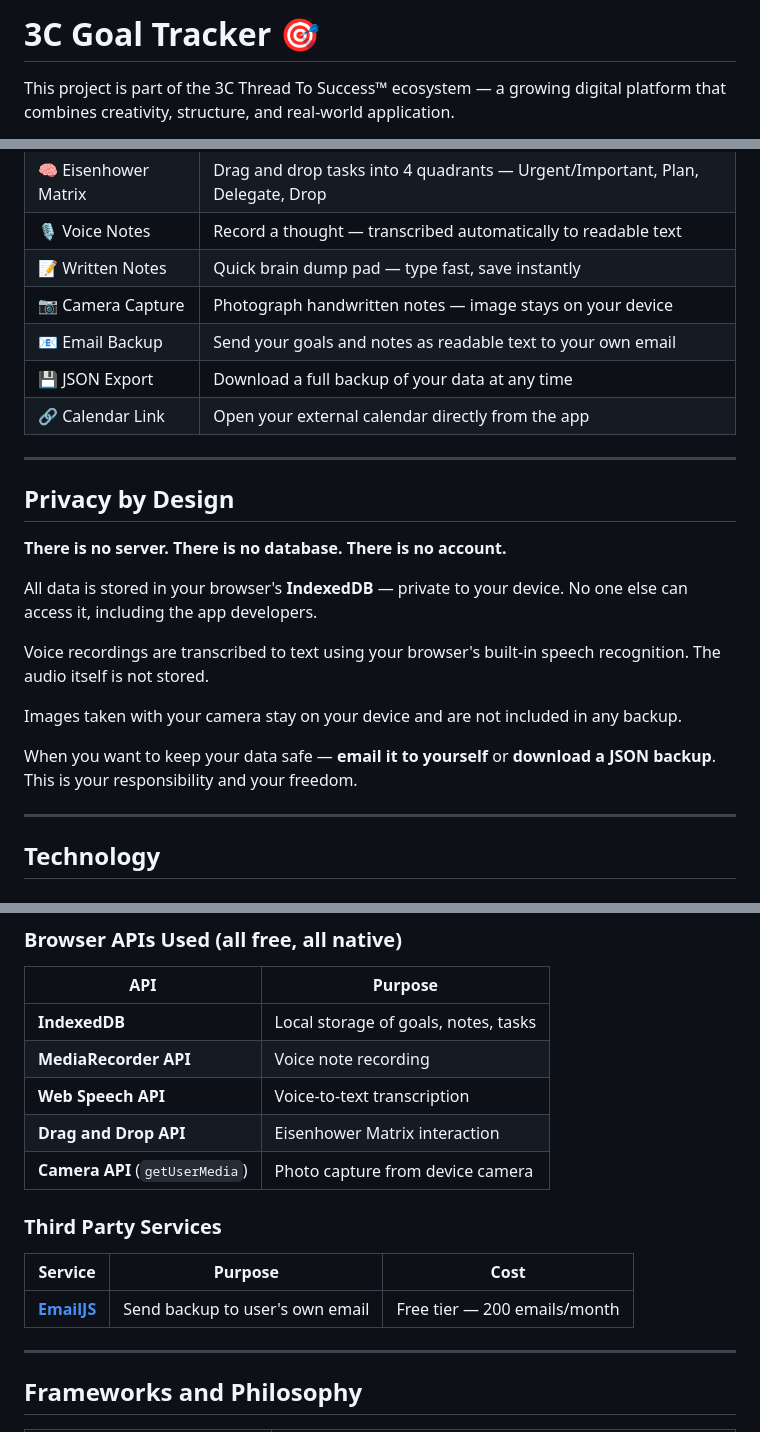
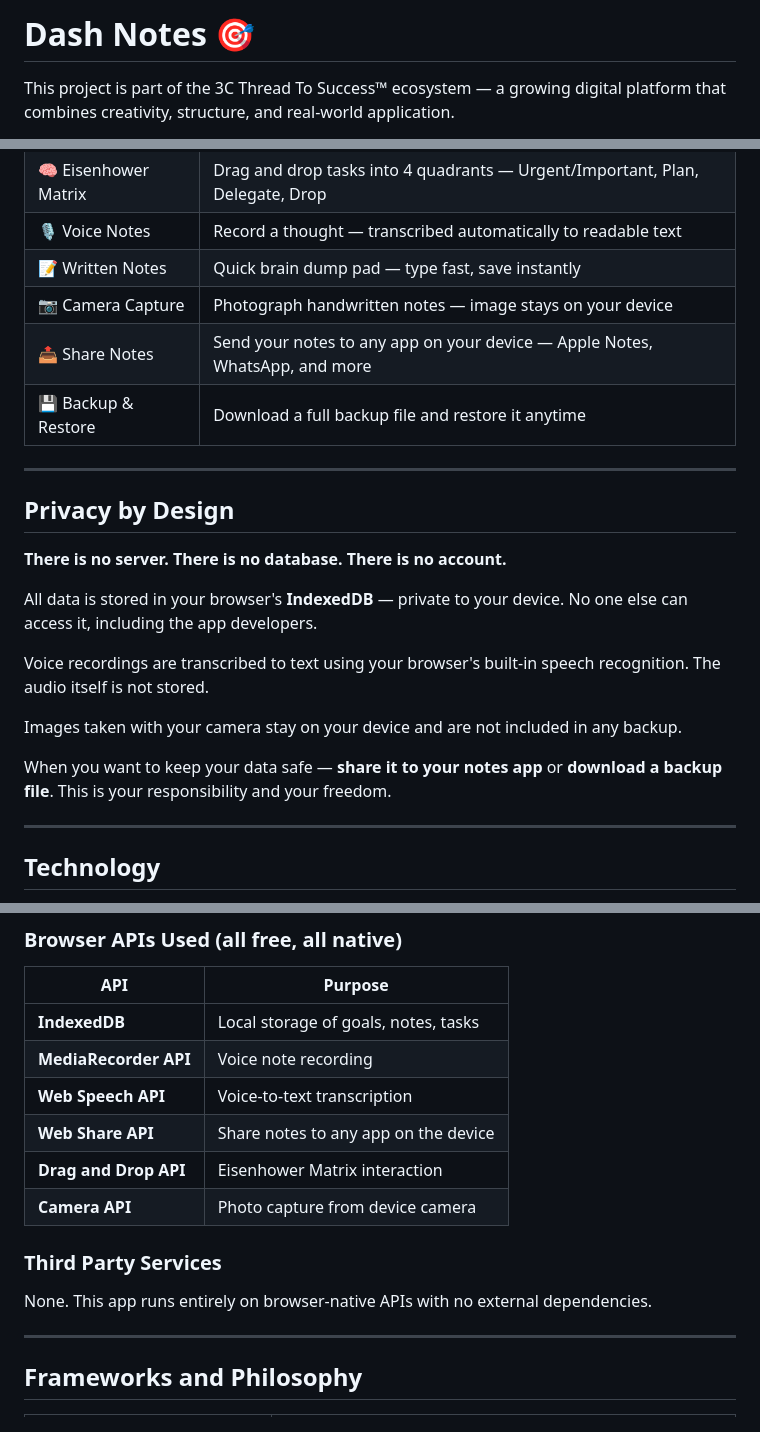
Before and after one commit to Anica-blip/3C-Goal-Tracker, a Markdown page: README.md, 3 parts joined by grey strips. Rendered like a GitHub page.

Commit message:
Rename project to Dash Notes and update details
Updated project name and descriptions in README.md to reflect new branding and features.

```diff
--- a/README.md
+++ b/README.md
@@ -1,4 +1,4 @@
-# 3C Goal Tracker 🎯
+# Dash Notes 🎯
 
 This project is part of the 3C Thread To Success™ ecosystem — a growing digital platform that combines creativity, structure, and real-world application.
 
@@ -48,9 +48,8 @@ People who:
 | 🎙️ Voice Notes | Record a thought — transcribed automatically to readable text |
 | 📝 Written Notes | Quick brain dump pad — type fast, save instantly |
 | 📷 Camera Capture | Photograph handwritten notes — image stays on your device |
-| 📧 Email Backup | Send your goals and notes as readable text to your own email |
-| 💾 JSON Export | Download a full backup of your data at any time |
-| 🔗 Calendar Link | Open your external calendar directly from the app |
+| 📤 Share Notes | Send your notes to any app on your device — Apple Notes, WhatsApp, and more |
+| 💾 Backup & Restore | Download a full backup file and restore it anytime |
 
 ---
 
@@ -64,7 +63,7 @@ Voice recordings are transcribed to text using your browser's built-in speech re
 
 Images taken with your camera stay on your device and are not included in any backup.
 
-When you want to keep your data safe — **email it to yourself** or **download a JSON backup**. This is your responsibility and your freedom.
+When you want to keep your data safe — **share it to your notes app** or **download a backup file**. This is your responsibility and your freedom.
 
 ---
 
@@ -79,14 +78,13 @@ This app is built with **vanilla HTML, CSS, and JavaScript** — no framework, n
 | **IndexedDB** | Local storage of goals, notes, tasks |
 | **MediaRecorder API** | Voice note recording |
 | **Web Speech API** | Voice-to-text transcription |
+| **Web Share API** | Share notes to any app on the device |
 | **Drag and Drop API** | Eisenhower Matrix interaction |
-| **Camera API** (`getUserMedia`) | Photo capture from device camera |
+| **Camera API** | Photo capture from device camera |
 
 ### Third Party Services
 
-| Service | Purpose | Cost |
-|---|---|---|
-| **[EmailJS](https://www.emailjs.com)** | Send backup to user's own email | Free tier — 200 emails/month |
+None. This app runs entirely on browser-native APIs with no external dependencies.
 
 ---
 
```
Also changed, not shown: other parts of README.md (+1 -1 lines).
